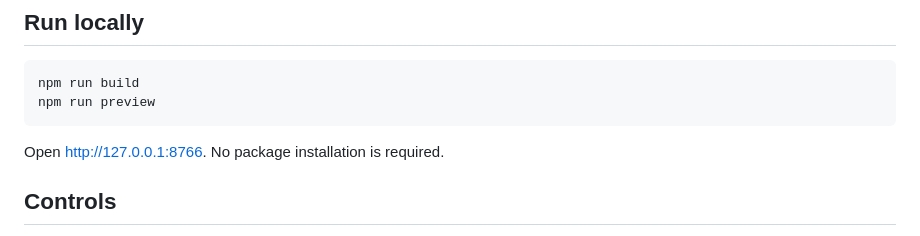
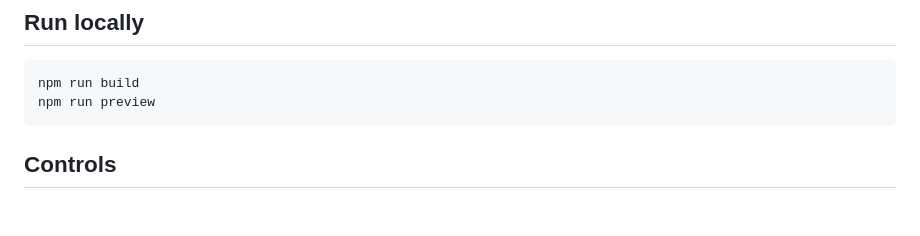
Before and after one commit to shashlykdev/01-samuraipunk, a Markdown page: README.md, the part around the change. Rendered like a GitHub page; blank space fills up the shorter version.

````diff
--- a/README.md
+++ b/README.md
@@ -8,8 +8,6 @@ A browser samurai action game across eighteen connected cyberpunk districts. Fif
 npm run build
 npm run preview
 ```
-
-Open http://127.0.0.1:8766. No package installation is required.
 
 ## Controls
 
````
